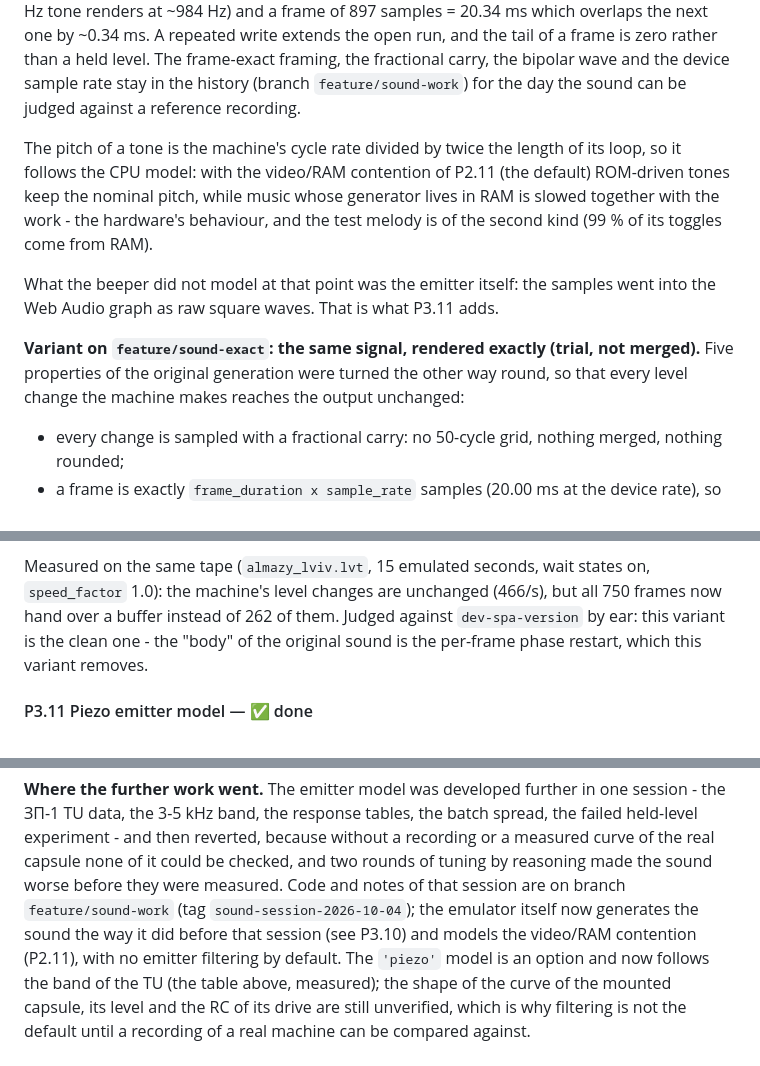
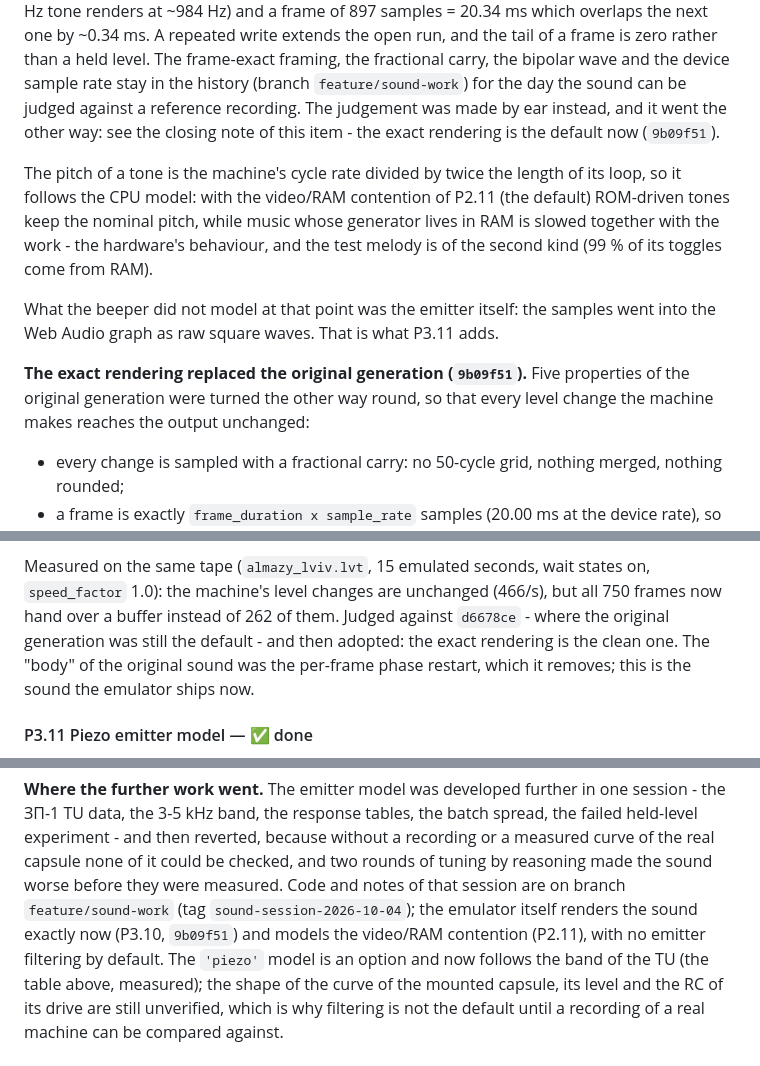
Before and after one commit to dolgarev/emulator-pc01-lviv, a Markdown page: CODE_REVIEW.md, 3 parts joined by grey strips. Rendered like a GitHub page.

Commit message:
docs(sound): record that the exact rendering is the default
The variant was judged by ear against the build of d6678ce and adopted, so P3.10 no longer
calls it a trial. The merge was a fast forward, so the commit hash quoted in the notes still
points at the change itself, and the paragraphs that said the original generation was the
default are marked as superseded instead of being deleted.

```diff
--- a/CODE_REVIEW.md
+++ b/CODE_REVIEW.md
@@ -832,7 +832,8 @@ modulation, the "body" of the sound), a fixed 44100 Hz output, an integer number
 which overlaps the next one by ~0.34 ms. A repeated write extends the open run, and the tail of a frame
 is zero rather than a held level. The frame-exact framing, the fractional carry, the bipolar wave and the
 device sample rate stay in the history (branch `feature/sound-work`) for the day the sound can be judged
-against a reference recording.
+against a reference recording. The judgement was made by ear instead, and it went the other way: see the
+closing note of this item - the exact rendering is the default now (`9b09f51`).
 
 The pitch of a tone is the machine's cycle rate divided by twice the length of its loop, so it follows
 the CPU model: with the video/RAM contention of P2.11 (the default) ROM-driven tones keep the nominal
@@ -842,9 +843,9 @@ behaviour, and the test melody is of the second kind (99 % of its toggles come f
 What the beeper did not model at that point was the emitter itself: the samples went into the Web Audio
 graph as raw square waves. That is what P3.11 adds.
 
-**Variant on `feature/sound-exact`: the same signal, rendered exactly (trial, not merged).** Five
-properties of the original generation were turned the other way round, so that every level change the
-machine makes reaches the output unchanged:
+**The exact rendering replaced the original generation (`9b09f51`).** Five properties of the original
+generation were turned the other way round, so that every level change the machine makes reaches the
+output unchanged:
 
 - every change is sampled with a fractional carry: no 50-cycle grid, nothing merged, nothing rounded;
 - a frame is exactly `frame_duration x sample_rate` samples (20.00 ms at the device rate), so frames
@@ -863,8 +864,9 @@ buzz because with a unipolar wave and a zero tail every frame ended in a step do
 
 Measured on the same tape (`almazy_lviv.lvt`, 15 emulated seconds, wait states on, `speed_factor` 1.0):
 the machine's level changes are unchanged (466/s), but all 750 frames now hand over a buffer instead of
-262 of them. Judged against `dev-spa-version` by ear: this variant is the clean one - the "body" of the
-original sound is the per-frame phase restart, which this variant removes.
+262 of them. Judged against `d6678ce` - where the original generation was still the default - and
+then adopted: the exact rendering is the clean one. The "body" of the original sound was the per-frame
+phase restart, which it removes; this is the sound the emulator ships now.
 
 #### P3.11 Piezo emitter model — ✅ done
 
@@ -953,7 +955,7 @@ data, the 3-5 kHz band, the response tables, the batch spread, the failed held-l
 then reverted, because without a recording or a measured curve of the real capsule none of it could be
 checked, and two rounds of tuning by reasoning made the sound worse before they were measured. Code and
 notes of that session are on branch `feature/sound-work` (tag `sound-session-2026-10-04`); the emulator
-itself now generates the sound the way it did before that session (see P3.10) and models the video/RAM
+itself renders the sound exactly now (P3.10, `9b09f51`) and models the video/RAM
 contention (P2.11), with no emitter filtering by default. The `'piezo'` model is an option and now follows
 the band of the TU (the table above, measured); the shape of the curve of the mounted capsule, its level
 and the RC of its drive are still unverified, which is why filtering is not the default until a recording
```
